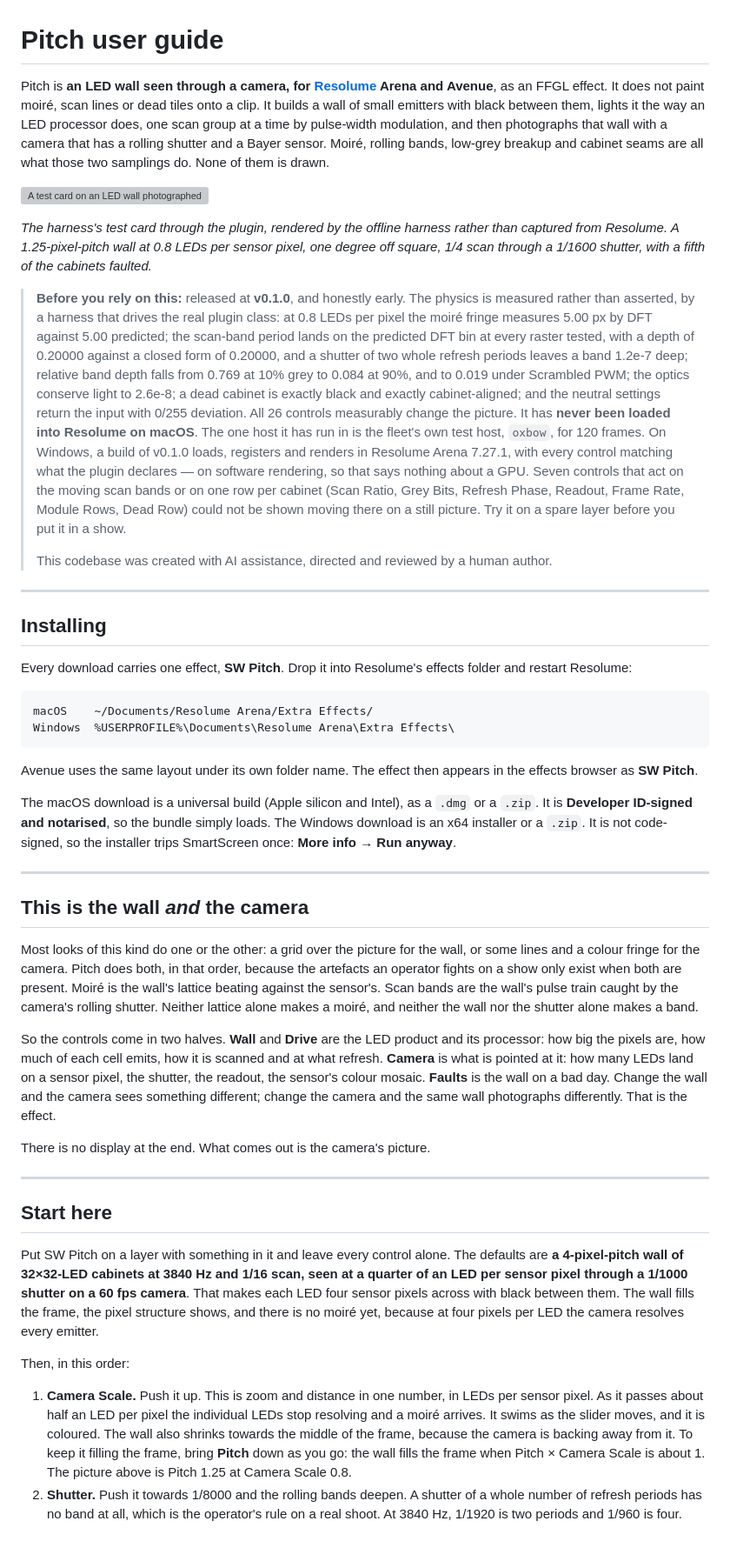
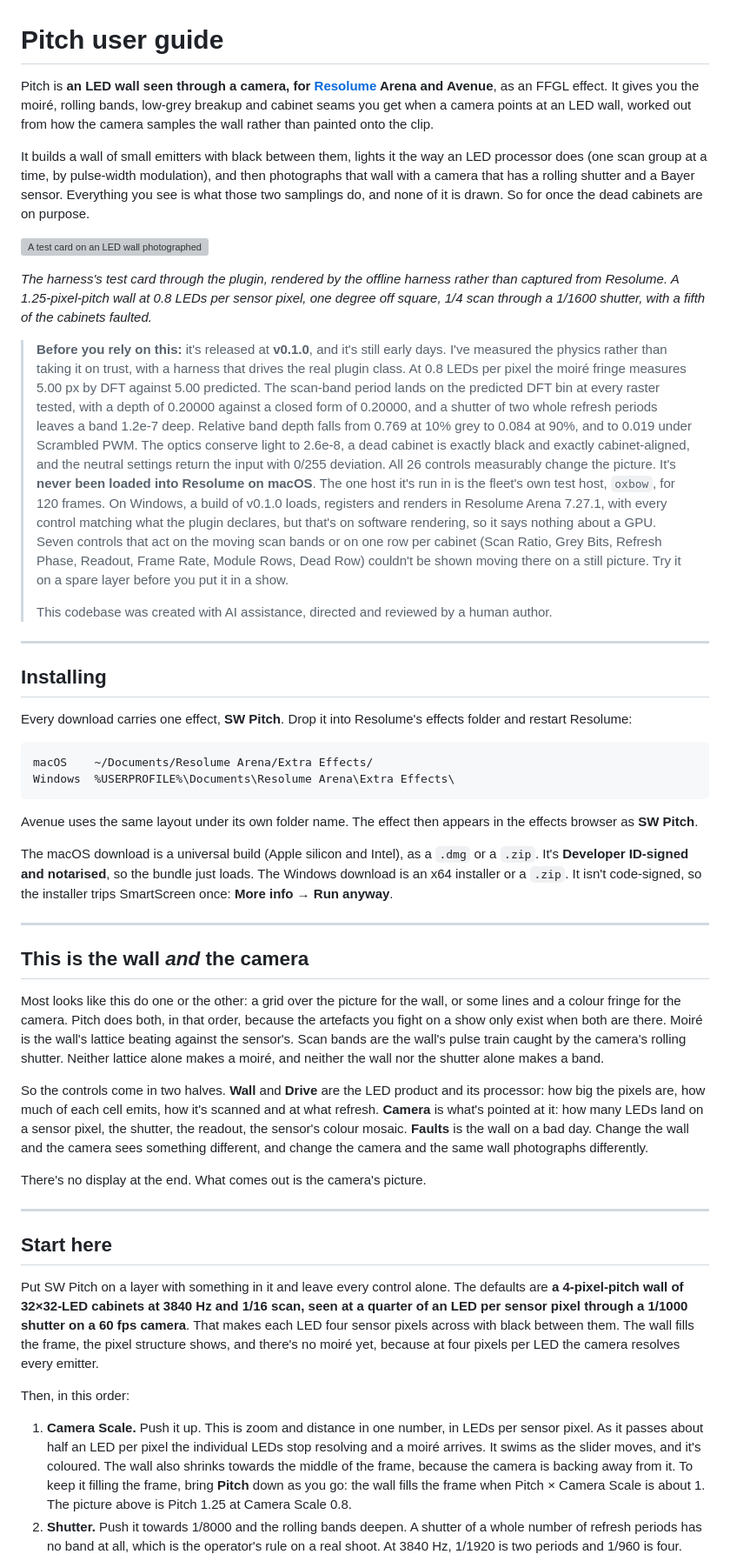
Before and after one commit to stoatworks-labs/pitch, a Markdown page: docs/USER-GUIDE.md, the part around one of its changes. Shown at 87% size. GitHub-like rendering; blank space fills up the shorter version; grey boxes are pictures that could not be loaded.

```diff
--- a/docs/USER-GUIDE.md
+++ b/docs/USER-GUIDE.md
@@ -1,11 +1,14 @@
 # Pitch user guide
 
 Pitch is **an LED wall seen through a camera, for [Resolume](https://resolume.com) Arena and
-Avenue**, as an FFGL effect. It does not paint moiré, scan lines or dead tiles onto a clip. It
-builds a wall of small emitters with black between them, lights it the way an LED processor
-does, one scan group at a time by pulse-width modulation, and then photographs that wall with a
-camera that has a rolling shutter and a Bayer sensor. Moiré, rolling bands, low-grey breakup and
-cabinet seams are all what those two samplings do. None of them is drawn.
+Avenue**, as an FFGL effect. It gives you the moiré, rolling bands, low-grey breakup and cabinet
+seams you get when a camera points at an LED wall, worked out from how the camera samples the
+wall rather than painted onto the clip.
+
+It builds a wall of small emitters with black between them, lights it the way an LED processor
+does (one scan group at a time, by pulse-width modulation), and then photographs that wall with
+a camera that has a rolling shutter and a Bayer sensor. Everything you see is what those two
+samplings do, and none of it is drawn. So for once the dead cabinets are on purpose.
 
 ![A test card on an LED wall photographed through a rolling-shutter camera: fine coloured moiré, horizontal scan bands, and cabinets that are dead, dim or missing a row](hero.png)
 
@@ -13,17 +16,21 @@ cabinet seams are all what those two samplings do. None of them is drawn.
 captured from Resolume. A 1.25-pixel-pitch wall at 0.8 LEDs per sensor pixel, one degree off
 square, 1/4 scan through a 1/1600 shutter, with a fifth of the cabinets faulted.*
 
-> **Before you rely on this:** released at **v0.1.0**, and honestly early. The physics is
-> measured rather than asserted, by a harness that drives the real plugin class: at 0.8 LEDs per
-> pixel the moiré fringe measures 5.00 px by DFT against 5.00 predicted; the scan-band period
-> lands on the predicted DFT bin at every raster tested, with a depth of 0.20000 against a closed
-> form of 0.20000, and a shutter of two whole refresh periods leaves a band 1.2e-7 deep; relative
-> band depth falls from 0.769 at 10% grey to 0.084 at 90%, and to 0.019 under Scrambled PWM; the
-> optics conserve light to 2.6e-8; a dead cabinet is exactly black and exactly cabinet-aligned;
-> and the neutral settings return the input with 0/255 deviation. All 26 controls measurably
-> change the picture. It has **never been loaded into Resolume on macOS**. The one host it has
-> run in is the fleet's own test host, `oxbow`, for 120 frames.
-> On Windows, a build of v0.1.0 loads, registers and renders in Resolume Arena 7.27.1, with every control matching what the plugin declares — on software rendering, so that says nothing about a GPU. Seven controls that act on the moving scan bands or on one row per cabinet (Scan Ratio, Grey Bits, Refresh Phase, Readout, Frame Rate, Module Rows, Dead Row) could not be shown moving there on a still picture.
+> **Before you rely on this:** it's released at **v0.1.0**, and it's still early days. I've
+> measured the physics rather than taking it on trust, with a harness that drives the real plugin
+> class. At 0.8 LEDs per pixel the moiré fringe measures 5.00 px by DFT against 5.00 predicted.
+> The scan-band period lands on the predicted DFT bin at every raster tested, with a depth of
+> 0.20000 against a closed form of 0.20000, and a shutter of two whole refresh periods leaves a
+> band 1.2e-7 deep. Relative band depth falls from 0.769 at 10% grey to 0.084 at 90%, and to
+> 0.019 under Scrambled PWM. The optics conserve light to 2.6e-8, a dead cabinet is exactly black
+> and exactly cabinet-aligned, and the neutral settings return the input with 0/255 deviation.
+> All 26 controls measurably change the picture. It's **never been loaded into Resolume on
+> macOS**. The one host it's run in is the fleet's own test host, `oxbow`, for 120 frames.
+> On Windows, a build of v0.1.0 loads, registers and renders in Resolume Arena 7.27.1, with every
+> control matching what the plugin declares, but that's on software rendering, so it says nothing
+> about a GPU. Seven controls that act on the moving scan bands or on one row per cabinet (Scan
+> Ratio, Grey Bits, Refresh Phase, Readout, Frame Rate, Module Rows, Dead Row) couldn't be shown
+> moving there on a still picture.
 > Try it on a spare layer before you put it in a show.
 >
 > This codebase was created with AI assistance, directed and reviewed by a human author.
@@ -43,30 +50,30 @@ Windows  %USERPROFILE%\Documents\Resolume Arena\Extra Effects\
 Avenue uses the same layout under its own folder name. The effect then appears in the effects
 browser as **SW Pitch**.
 
-The macOS download is a universal build (Apple silicon and Intel), as a `.dmg` or a `.zip`. It is
-**Developer ID-signed and notarised**, so the bundle simply loads. The
-Windows download is an x64 installer or a `.zip`. It is not code-signed, so the installer trips
+The macOS download is a universal build (Apple silicon and Intel), as a `.dmg` or a `.zip`. It's
+**Developer ID-signed and notarised**, so the bundle just loads. The
+Windows download is an x64 installer or a `.zip`. It isn't code-signed, so the installer trips
 SmartScreen once: **More info** → **Run anyway**.
 
 ---
 
 ## This is the wall *and* the camera
 
-Most looks of this kind do one or the other: a grid over the picture for the wall, or some
-lines and a colour fringe for the camera. Pitch does both, in that order, because the artefacts
-an operator fights on a show only exist when both are present. Moiré is the wall's lattice
+Most looks like this do one or the other: a grid over the picture for the wall, or some lines
+and a colour fringe for the camera. Pitch does both, in that order, because the artefacts you
+fight on a show only exist when both are there. Moiré is the wall's lattice
 beating against the sensor's. Scan bands are the wall's pulse train caught by the camera's
 rolling shutter. Neither lattice alone makes a moiré, and neither the wall nor the shutter alone
 makes a band.
 
 So the controls come in two halves. **Wall** and **Drive** are the LED product and its
-processor: how big the pixels are, how much of each cell emits, how it is scanned and at what
-refresh. **Camera** is what is pointed at it: how many LEDs land on a sensor pixel, the shutter,
+processor: how big the pixels are, how much of each cell emits, how it's scanned and at what
+refresh. **Camera** is what's pointed at it: how many LEDs land on a sensor pixel, the shutter,
 the readout, the sensor's colour mosaic. **Faults** is the wall on a bad day. Change the wall and
-the camera sees something different; change the camera and the same wall photographs
-differently. That is the effect.
+the camera sees something different, and change the camera and the same wall photographs
+differently.
 
-There is no display at the end. What comes out is the camera's picture.
+There's no display at the end. What comes out is the camera's picture.
 
 ---
 
@@ -76,14 +83,14 @@ Put SW Pitch on a layer with something in it and leave every control alone. The
 **a 4-pixel-pitch wall of 32×32-LED cabinets at 3840 Hz and 1/16 scan, seen at a quarter of an
 LED per sensor pixel through a 1/1000 shutter on a 60 fps camera**. That makes each LED four
 sensor pixels across with black between them. The wall fills the frame, the pixel structure
-shows, and there is no moiré yet, because at four pixels per LED the camera resolves every
+shows, and there's no moiré yet, because at four pixels per LED the camera resolves every
 emitter.
 
 Then, in this order:
 
 1. **Camera Scale.** Push it up. This is zoom and distance in one number, in LEDs per sensor
    pixel. As it passes about half an LED per pixel the individual LEDs stop resolving and a
-   moiré arrives. It swims as the slider moves, and it is coloured. The wall also shrinks towards
+   moiré arrives. It swims as the slider moves, and it's coloured. The wall also shrinks towards
    the middle of the frame, because the camera is backing away from it. To keep it filling the
    frame, bring **Pitch** down as you go: the wall fills the frame when Pitch × Camera Scale is
    about 1. The picture above is Pitch 1.25 at Camera Scale 0.8.
```
Also changed, not shown: other parts of docs/USER-GUIDE.md (+24 -24 lines), README.md (+57 -58 lines).
